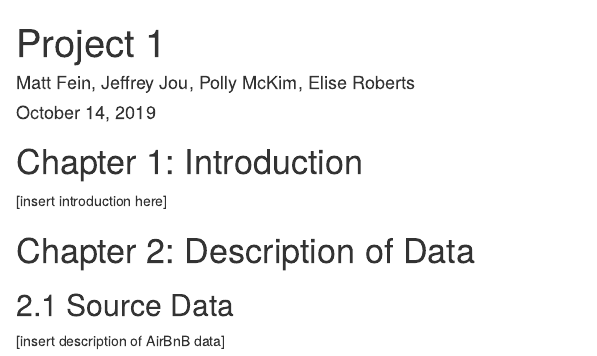
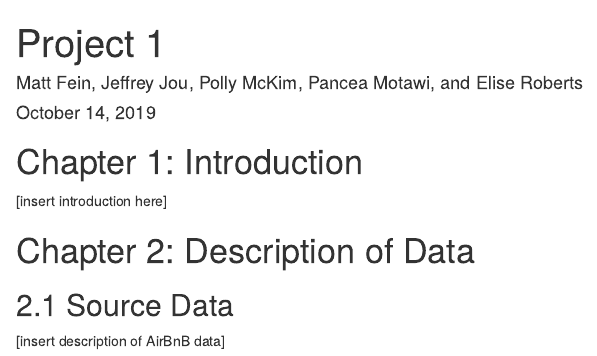
Before and after one commit to pmckim1/Project1DataScience, an R Markdown document (Project 1.Rmd): the page in a window 1100 px wide, from its top. Rendered offline with R 4.5, knitr and Pandoc, with nearby package versions.

Commit message:
Updated author line.

```diff
--- a/Project 1.Rmd
+++ b/Project 1.Rmd
@@ -1,6 +1,6 @@
 ---
 title: "Project 1"
-author: "Matt Fein, Jeffrey Jou, Polly McKim, Elise Roberts"
+author: "Matt Fein, Jeffrey Jou, Polly McKim, Pancea Motawi, and Elise Roberts"
 date: "October 14, 2019"
 output: html_document
 ---
```
